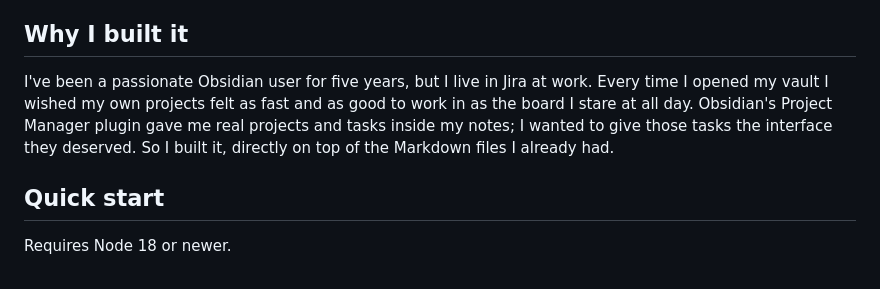
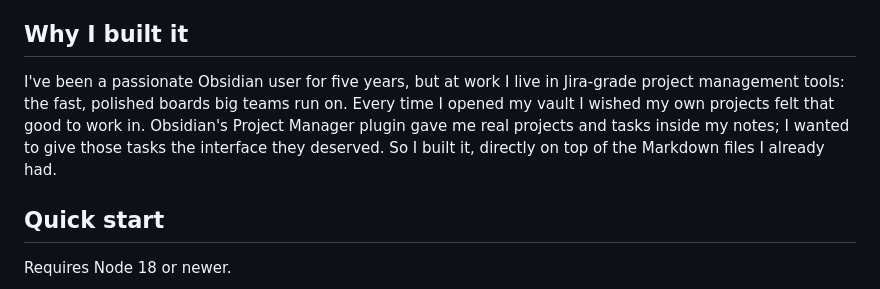
Before and after one commit to mdomedia/vault-commander, a Markdown page: README.md, the part around the change. GitHub-like rendering.

```diff
--- a/README.md
+++ b/README.md
@@ -6,7 +6,7 @@ A fast, local-first project board for your Obsidian vault. Plain Markdown goes i
 
 ## Why I built it
 
-I've been a passionate Obsidian user for five years, but I live in Jira at work. Every time I opened my vault I wished my own projects felt as fast and as good to work in as the board I stare at all day. Obsidian's Project Manager plugin gave me real projects and tasks inside my notes; I wanted to give those tasks the interface they deserved. So I built it, directly on top of the Markdown files I already had.
+I've been a passionate Obsidian user for five years, but at work I live in Jira-grade project management tools: the fast, polished boards big teams run on. Every time I opened my vault I wished my own projects felt that good to work in. Obsidian's Project Manager plugin gave me real projects and tasks inside my notes; I wanted to give those tasks the interface they deserved. So I built it, directly on top of the Markdown files I already had.
 
 ## Quick start
 
```
Also changed, not shown: SECURITY.md (+33 -53 lines).
